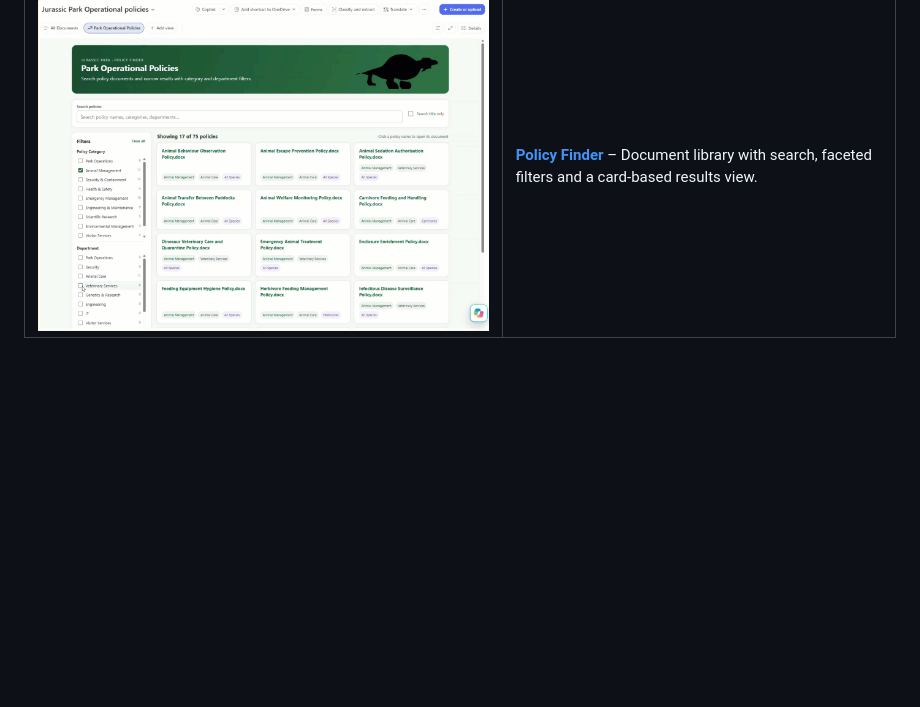
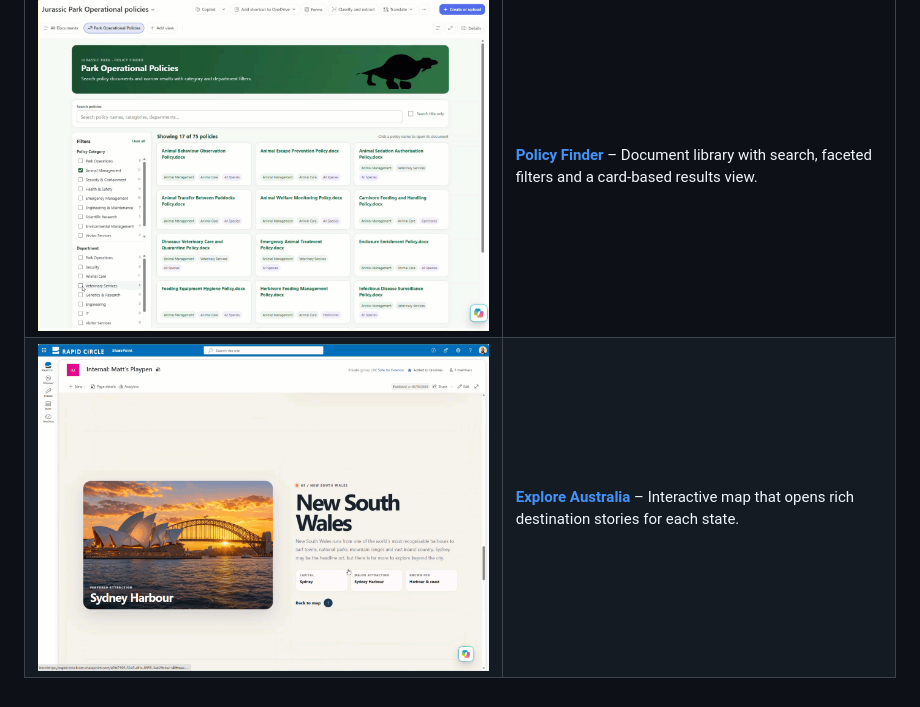
Before and after one commit to MattBoth/SharePoint_Showcase, a Markdown page: README.md, the part around the change. Drawn GitHub-style; pictures changed too: assets/explore-aus.png (added); blank space fills up the shorter version.

Commit message:
Add Explore Australia page
Co-authored-by: Copilot App <223556219+Copilot@users.noreply.github.com>

```diff
--- a/README.md
+++ b/README.md
@@ -9,3 +9,4 @@ A collection of things I've built in SharePoint. Each item has its own page with
 | [![Interactive Project Timeline](assets/project-timeline.png)](pages/project-timeline.md) | **[Interactive Project Timeline](pages/project-timeline.md)** – Clickable project roadmap with phases, milestones and a "play the journey" mode. |
 | [![The Burger, Exploded](assets/burger.png)](pages/burger.md) | **[The Burger, Exploded](pages/burger.md)** – Scroll-driven storytelling page that deconstructs a burger layer by layer. |
 | [![Policy Finder](assets/doclibrary.png)](pages/doclibrary.md) | **[Policy Finder](pages/doclibrary.md)** – Document library with search, faceted filters and a card-based results view. |
+| [![Explore Australia](assets/explore-aus.png)](pages/explore-aus.md) | **[Explore Australia](pages/explore-aus.md)** – Interactive map that opens rich destination stories for each state. |
```
Also changed, not shown: pages/explore-aus.md (added, +22 -0 lines), 1 other file.
